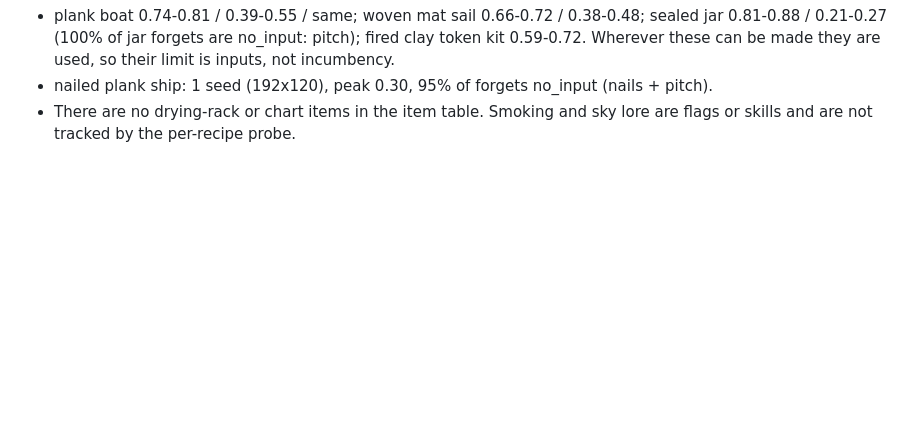
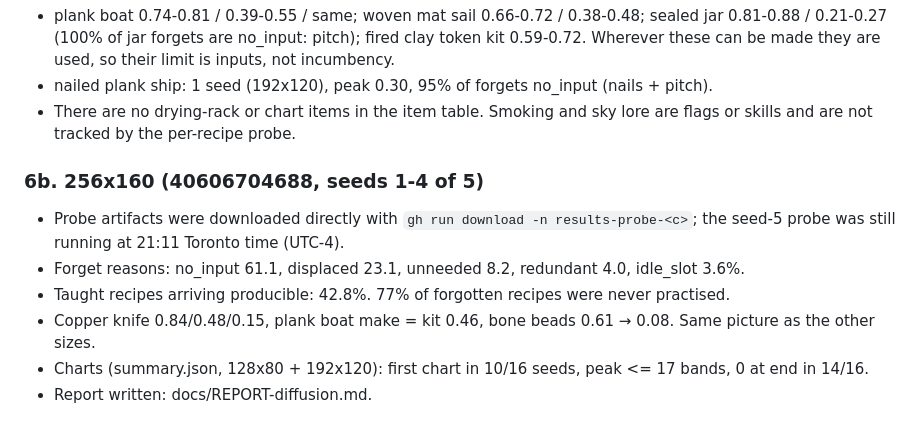
Before and after one commit to Macrolol/kindling, a Markdown page: docs/PROGRESS-diffusion.md, the part around the change. Drawn GitHub-style; blank space fills up the shorter version.

```diff
--- a/docs/PROGRESS-diffusion.md
+++ b/docs/PROGRESS-diffusion.md
@@ -111,3 +111,16 @@ Metal and other "better" tech (2nd-half means of known / make / kit):
 - nailed plank ship: 1 seed (192x120), peak 0.30, 95% of forgets no_input (nails + pitch).
 - There are no drying-rack or chart items in the item table. Smoking and sky lore are flags
   or skills and are not tracked by the per-recipe probe.
+
+### 6b. 256x160 (40606704688, seeds 1-4 of 5)
+
+- Probe artifacts were downloaded directly with `gh run download -n results-probe-<c>`;
+  the seed-5 probe was still running at 21:11 Toronto time (UTC-4).
+- Forget reasons: no_input 61.1, displaced 23.1, unneeded 8.2, redundant 4.0, idle_slot 3.6%.
+- Taught recipes arriving producible: 42.8%. 77% of forgotten recipes were never
+  practised.
+- Copper knife 0.84/0.48/0.15, plank boat make = kit 0.46, bone beads 0.61 → 0.08.
+  Same picture as the other sizes.
+- Charts (summary.json, 128x80 + 192x120): first chart in 10/16 seeds, peak <= 17 bands,
+  0 at end in 14/16.
+- Report written: docs/REPORT-diffusion.md.
```
Also changed, not shown: docs/REPORT-diffusion.md (+36 -2 lines).
